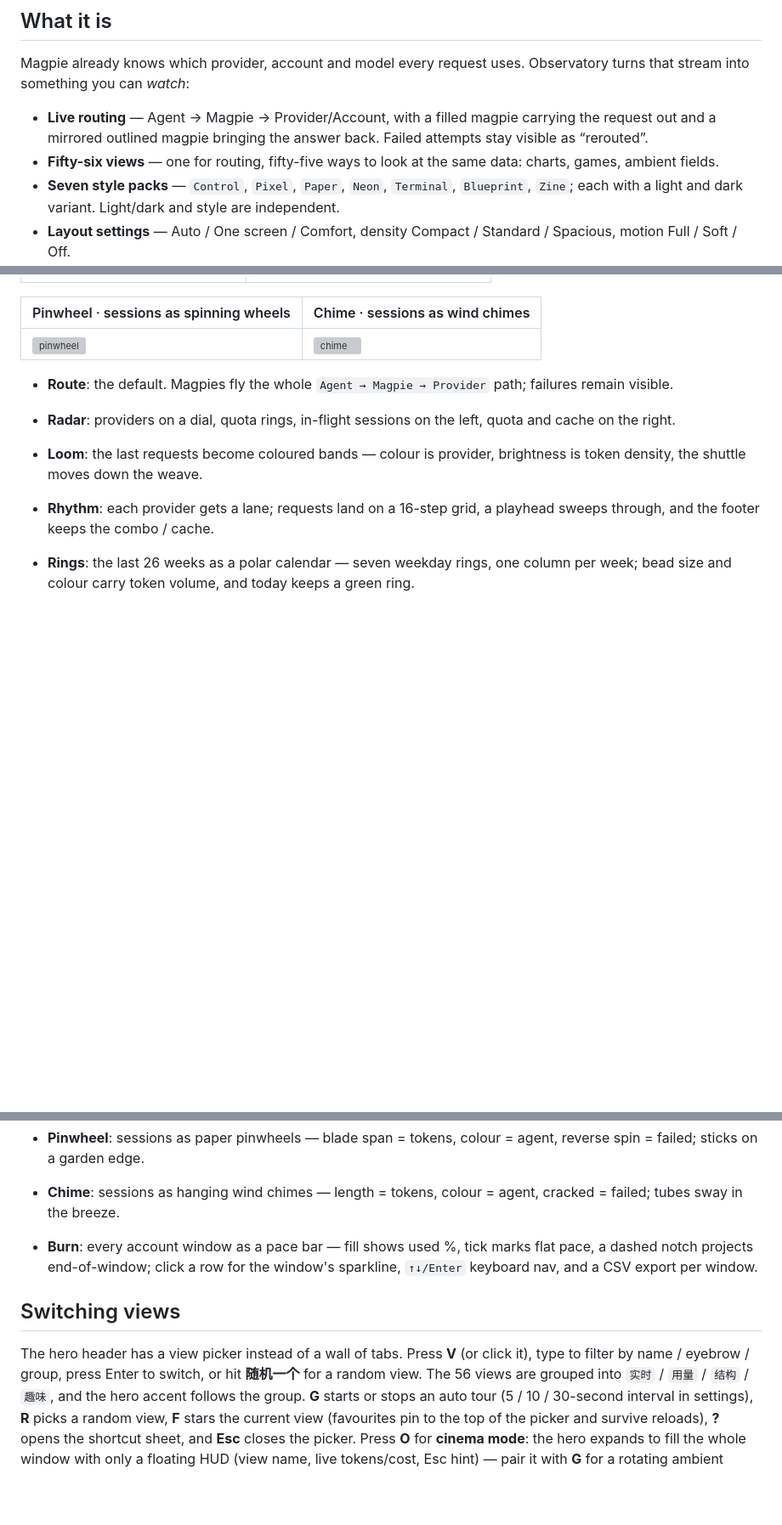
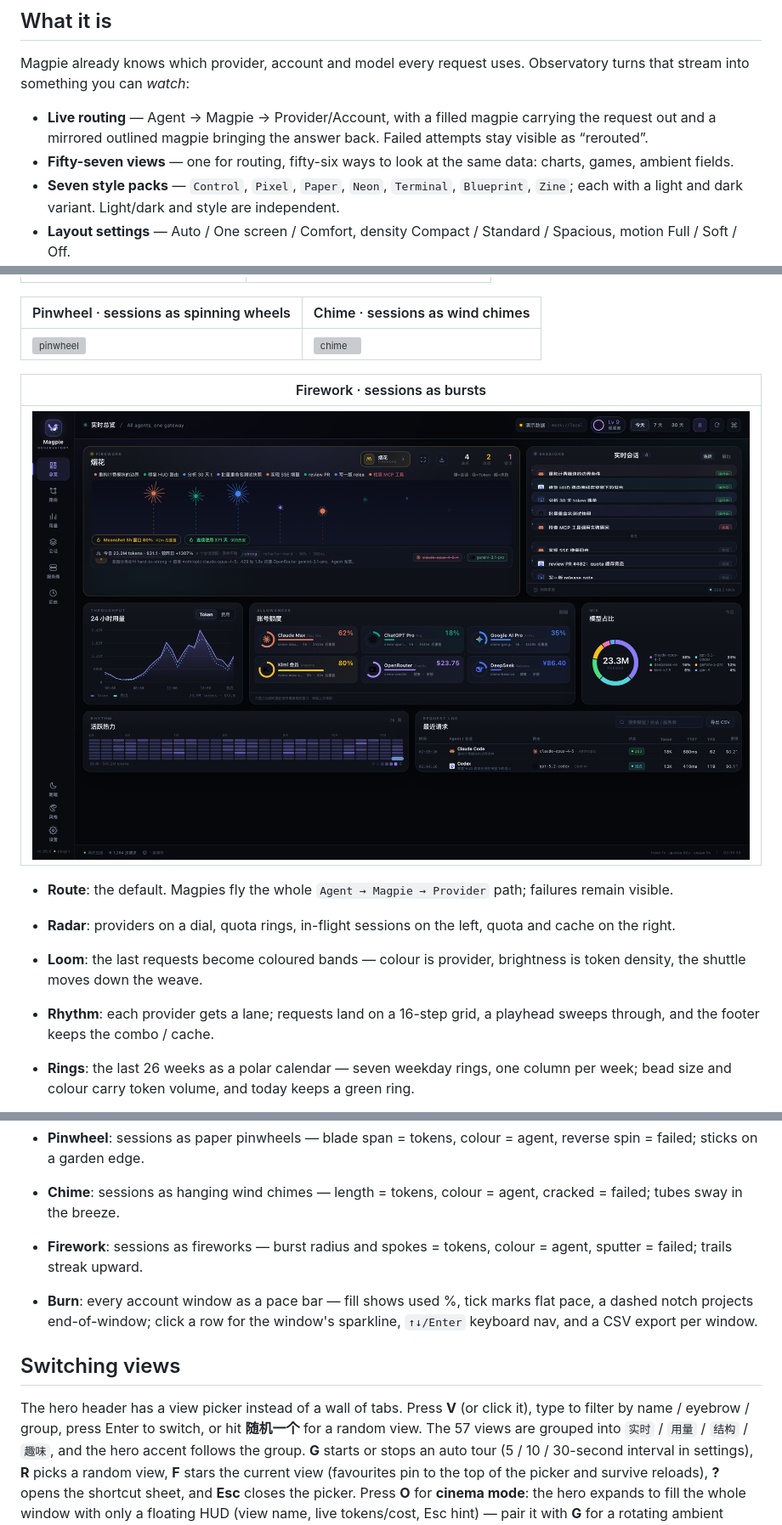
Before and after one commit to JohnWangggg/magpie-observatory, a Markdown page: README.md, 3 parts joined by grey strips. Shown at 85% size. Rendered like a GitHub page; pictures changed too: docs/mode-firework.png (added); blank space fills up the shorter version; grey boxes are pictures that could not be loaded.

```diff
--- a/README.md
+++ b/README.md
@@ -16,7 +16,7 @@ Observatory turns that stream into something you can *watch*:
 - **Live routing** — Agent → Magpie → Provider/Account, with a filled magpie
   carrying the request out and a mirrored outlined magpie bringing the answer
   back. Failed attempts stay visible as “rerouted”.
-- **Fifty-six views** — one for routing, fifty-five ways to look at the
+- **Fifty-seven views** — one for routing, fifty-six ways to look at the
   same data: charts, games, ambient fields.
 - **Seven style packs** — `Control`, `Pixel`, `Paper`, `Neon`, `Terminal`,
   `Blueprint`, `Zine`; each with a light and dark variant. Light/dark and
@@ -239,6 +239,10 @@ The preview is for development only; the plugin uses the same service internally
 | Pinwheel · sessions as spinning wheels | Chime · sessions as wind chimes |
 | --- | --- |
 | ![pinwheel](docs/mode-pinwheel.png) | ![chime](docs/mode-chime.png) |
+
+| Firework · sessions as bursts |
+| --- |
+| ![firework](docs/mode-firework.png) |
 
 - **Route**: the default. Magpies fly the whole `Agent → Magpie → Provider`
   path; failures remain visible.
@@ -358,6 +362,8 @@ The preview is for development only; the plugin uses the same service internally
   colour = agent, reverse spin = failed; sticks on a garden edge.
 - **Chime**: sessions as hanging wind chimes — length = tokens,
   colour = agent, cracked = failed; tubes sway in the breeze.
+- **Firework**: sessions as fireworks — burst radius and spokes = tokens,
+  colour = agent, sputter = failed; trails streak upward.
 
 - **Burn**: every account window as a pace bar — fill shows used %, tick
   marks flat pace, a dashed notch projects end-of-window; click a row for the
@@ -367,7 +373,7 @@ The preview is for development only; the plugin uses the same service internally
 
 The hero header has a view picker instead of a wall of tabs. Press **V** (or
 click it), type to filter by name / eyebrow / group, press Enter to switch, or
-hit **随机一个** for a random view. The 56 views are grouped into
+hit **随机一个** for a random view. The 57 views are grouped into
 `实时` / `用量` / `结构` / `趣味`, and the hero accent follows the group.
 **G** starts or stops an auto tour (5 / 10 / 30-second interval in settings),
 **R** picks a random view, **F** stars the current view (favourites pin to the
```
Also changed, not shown: other parts of README.md (+1 -1 lines), README.zh-CN.md (+10 -4 lines), docs/roadmap-2026q4.md (+9 -0 lines), 6 other files.
